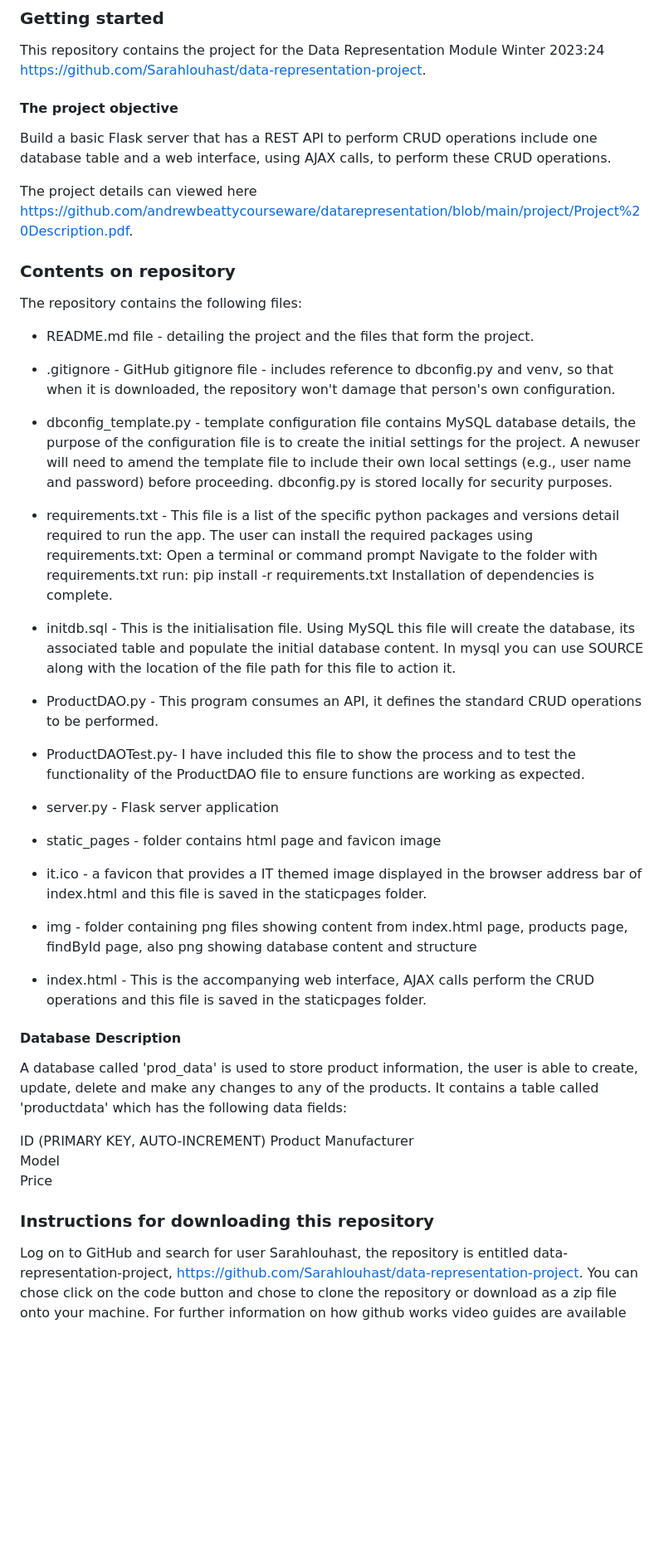
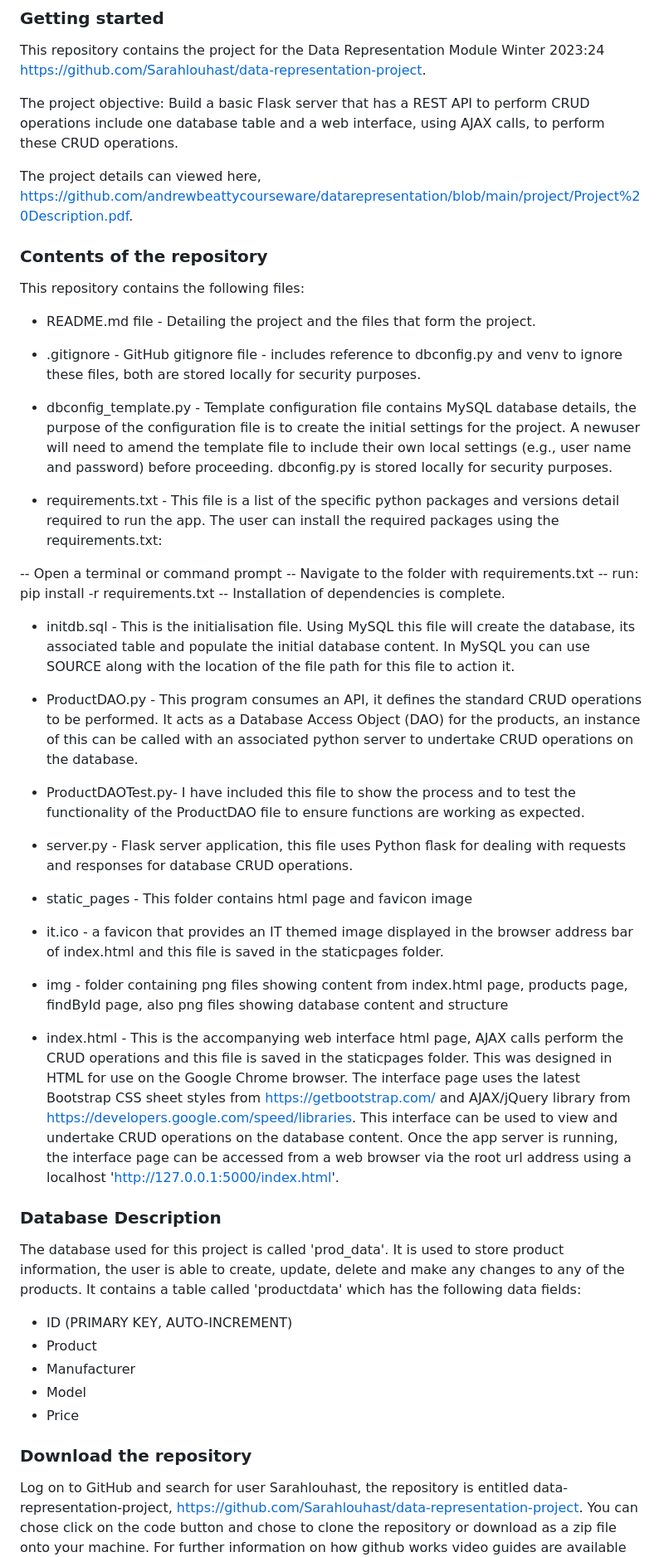
Before and after one commit to Sarahlouhast/data-representation-project, a Markdown page: README.md, the part around the change printed below. Shown: that part at 83% size. Drawn GitHub-style; blank space fills up the shorter version.

```diff
--- a/README.md
+++ b/README.md
@@ -9,53 +9,51 @@
 ### Getting started
 This repository contains the project for the Data Representation Module Winter 2023:24 https://github.com/Sarahlouhast/data-representation-project.
 
-#### The project objective
-Build a basic Flask server that has a REST API to perform CRUD operations include one database table and a web interface, using AJAX calls, to perform these CRUD operations.
+The project objective: Build a basic Flask server that has a REST API to perform CRUD operations include one database table and a web interface, using AJAX calls, to perform these CRUD operations.
 
-The project details can viewed here https://github.com/andrewbeattycourseware/datarepresentation/blob/main/project/Project%20Description.pdf.
+The project details can viewed here,  https://github.com/andrewbeattycourseware/datarepresentation/blob/main/project/Project%20Description.pdf.
 
+### Contents of the repository
+This repository contains the following files:
 
-### Contents on repository
-The repository contains the following files:
+* README.md file - Detailing the project and the files that form the project.
 
-* README.md file - detailing the project and the files that form the project.
+* .gitignore - GitHub gitignore file - includes reference to dbconfig.py and venv to ignore these files, both are stored locally for security purposes.
 
-* .gitignore - GitHub gitignore file - includes reference to dbconfig.py and venv, so that when it is downloaded, the repository won't damage that person's own configuration.
+* dbconfig_template.py - Template configuration file contains MySQL database details, the purpose of the configuration file is to create the initial settings for the project. A newuser will need to amend the template file to include their own local settings (e.g., user name and password) before proceeding. dbconfig.py is stored locally for security purposes.
 
-* dbconfig_template.py - template configuration file contains MySQL database details, the purpose of the configuration file is to create the initial settings for the project. A newuser will need to amend the template file to include their own local settings (e.g., user name and password) before proceeding. dbconfig.py is stored locally for security purposes.
+* requirements.txt - This file is a list of the specific python packages and versions detail required to run the app. The user can install the required packages using the requirements.txt:
 
-* requirements.txt - This file is a list of the specific python packages and versions detail required to run the app. The user can install the required packages using requirements.txt:
-Open a terminal or command prompt
-Navigate to the folder with requirements.txt
-run: pip install -r requirements.txt
-Installation of dependencies is complete.
+-- Open a terminal or command prompt
+-- Navigate to the folder with requirements.txt
+-- run: pip install -r requirements.txt
+-- Installation of dependencies is complete.
 
-* initdb.sql - This is the initialisation file. Using MySQL this file will create the database, its associated table and populate the initial database content. In mysql you can use SOURCE along with the location of the file path for this file to action it.
+* initdb.sql - This is the initialisation file. Using MySQL this file will create the database, its associated table and populate the initial database content. In MySQL you can use SOURCE along with the location of the file path for this file to action it.
 
-* ProductDAO.py - This program consumes an API, it defines the standard CRUD operations to be performed.
+* ProductDAO.py - This program consumes an API, it defines the standard CRUD operations to be performed. It acts as a Database Access Object (DAO) for the products, an instance of this can be called with an associated python server to undertake CRUD operations on the database.
 
 * ProductDAOTest.py- I have included this file to show the process and to test the functionality of the ProductDAO file to ensure functions are working as expected.
 
-* server.py - Flask server application
+* server.py - Flask server application, this file uses Python flask for dealing with requests and responses for database CRUD operations.
 
-* static_pages - folder contains html page and favicon image
+* static_pages - This folder contains html page and favicon image
 
-* it.ico - a favicon that provides a IT themed image displayed in the browser address bar of index.html and this file is saved in the staticpages folder.
+* it.ico - a favicon that provides an IT themed image displayed in the browser address bar of index.html and this file is saved in the staticpages folder.
 
-* img - folder containing png files showing content from index.html page, products page, findById page, also png showing database content and structure
+* img - folder containing png files showing content from index.html page, products page, findById page, also png files showing database content and structure
 
-* index.html - This is the accompanying web interface, AJAX calls perform the CRUD operations and this file is saved in the staticpages folder.
+* index.html - This is the accompanying web interface html page, AJAX calls perform the CRUD operations and this file is saved in the staticpages folder. This was designed in HTML for use on the Google Chrome browser. The interface page uses the latest Bootstrap CSS sheet styles from https://getbootstrap.com/ and AJAX/jQuery library from https://developers.google.com/speed/libraries. This interface can be used to view and undertake CRUD operations on the database content. Once the app server is running, the interface page can be accessed from a web browser via the root url address using a localhost 'http://127.0.0.1:5000/index.html'.
 
-#### Database Description
-A database called 'prod_data' is used to store product information, the user is able to create, update, delete and make any changes to any of the products. It contains a table called 'productdata' which has the following data fields:
+### Database Description
+The database used for this project is called 'prod_data'. It is used to store product information, the user is able to create, update, delete and make any changes to any of the products. It contains a table called 'productdata' which has the following data fields:
 
-ID (PRIMARY KEY, AUTO-INCREMENT)
-Product
-Manufacturer
-Model
-Price
+* ID (PRIMARY KEY, AUTO-INCREMENT)
+* Product
+* Manufacturer
+* Model
+* Price
 
-
-### Instructions for downloading this repository
+### Download the repository
 Log on to GitHub and search for user Sarahlouhast, the repository is entitled data-representation-project, https://github.com/Sarahlouhast/data-representation-project. You can chose click on the code button and chose to clone the repository or download as a zip file onto your machine. For further information on how github works video guides are available here https://www.youtube.com/githubguides.
 
```
Also changed, not shown: other parts of README.md (+20 -51 lines).
